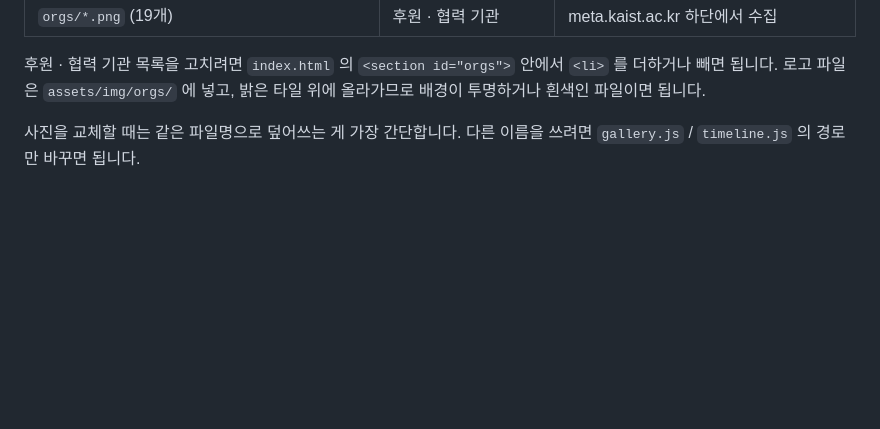
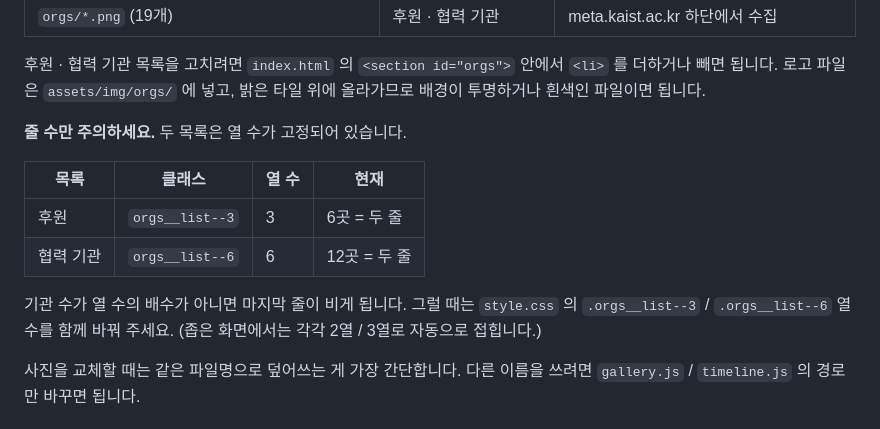
Before and after one commit to kaist-arrc/arrc-10th, a Markdown page: README.md, the part around the change. GitHub-like rendering; blank space fills up the shorter version.

Commit message:
로고 목록 열 수 고정에 대한 설명을 README 에 추가
기관을 더하거나 뺄 때 마지막 줄이 비는 경우를 피하려면 열 수도 함께
봐야 해서, 표로 정리해 두었다.

Co-Authored-By: Claude Opus 5 (1M context) <noreply@anthropic.com>
Claude-Session: https://claude.ai/code/session_01XL8yPbvMCm8DnuVxstAvz4

```diff
--- a/README.md
+++ b/README.md
@@ -56,6 +56,17 @@ assets/img/orgs/           후원 · 협력 기관 로고
 후원 · 협력 기관 목록을 고치려면 `index.html` 의 `<section id="orgs">` 안에서
 `<li>` 를 더하거나 빼면 됩니다. 로고 파일은 `assets/img/orgs/` 에 넣고, 밝은
 타일 위에 올라가므로 배경이 투명하거나 흰색인 파일이면 됩니다.
+
+**줄 수만 주의하세요.** 두 목록은 열 수가 고정되어 있습니다.
+
+| 목록 | 클래스 | 열 수 | 현재 |
+| --- | --- | --- | --- |
+| 후원 | `orgs__list--3` | 3 | 6곳 = 두 줄 |
+| 협력 기관 | `orgs__list--6` | 6 | 12곳 = 두 줄 |
+
+기관 수가 열 수의 배수가 아니면 마지막 줄이 비게 됩니다. 그럴 때는
+`style.css` 의 `.orgs__list--3` / `.orgs__list--6` 열 수를 함께 바꿔 주세요.
+(좁은 화면에서는 각각 2열 / 3열로 자동으로 접힙니다.)
 
 사진을 교체할 때는 같은 파일명으로 덮어쓰는 게 가장 간단합니다. 다른 이름을
 쓰려면 `gallery.js` / `timeline.js` 의 경로만 바꾸면 됩니다.
```
